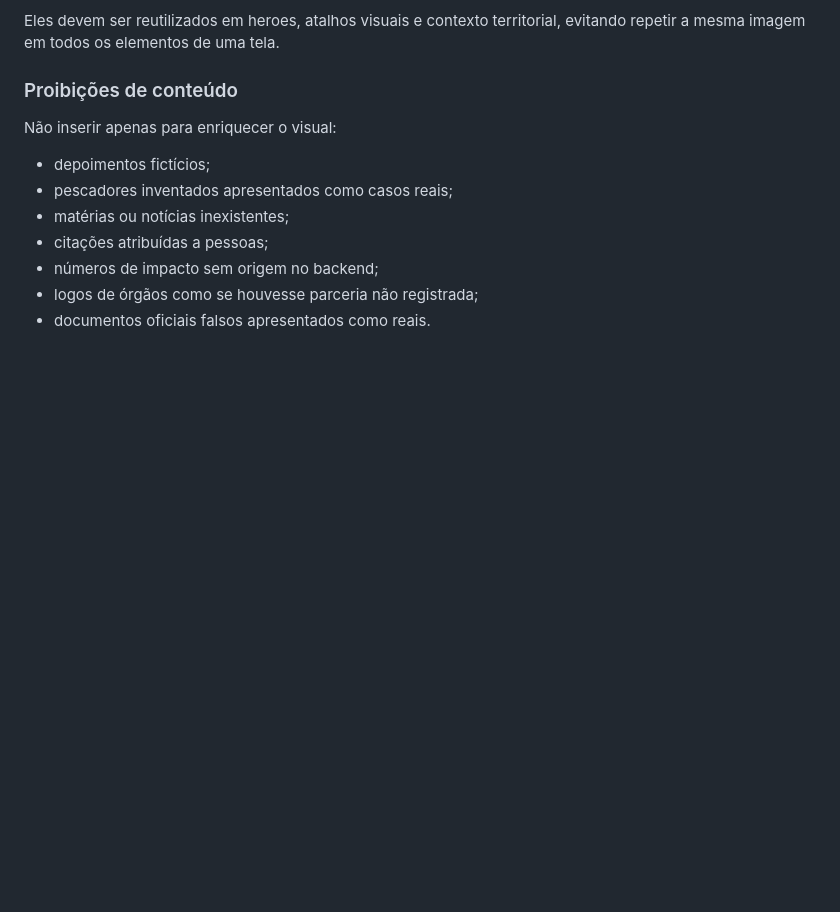
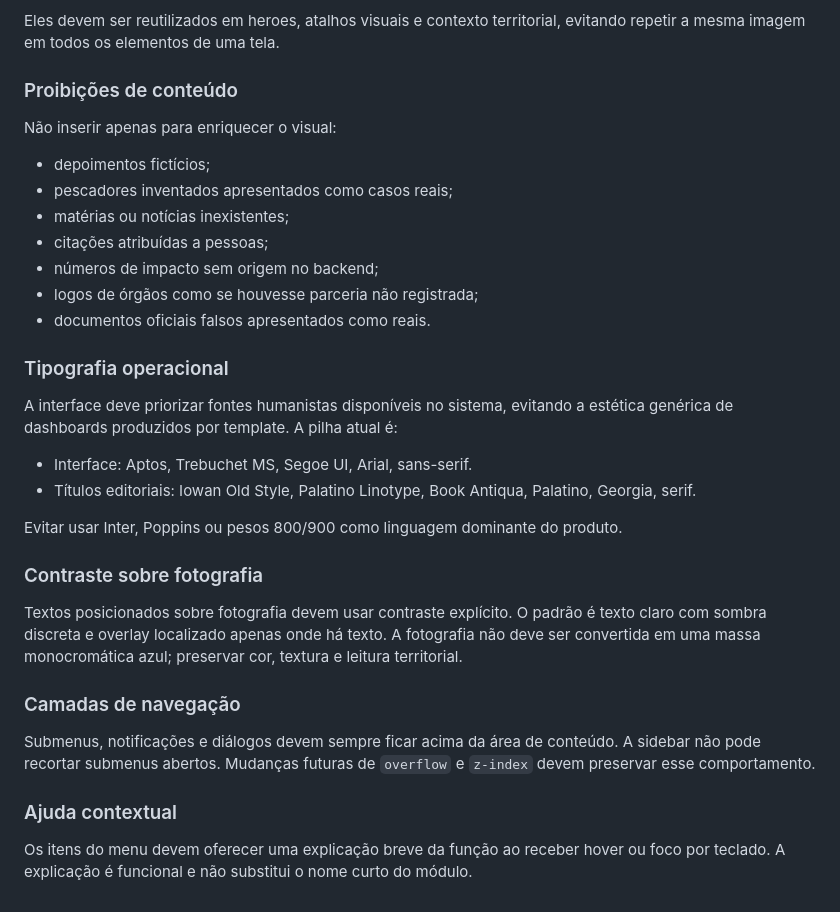
Before and after one commit to yagoblancomd-maker/povo-das-aguas2, a Markdown page: DESIGN_SYSTEM.md, the part around the change. GitHub-like rendering; blank space fills up the shorter version.

Commit message:
docs: fixa tipografia contraste e camadas da navegacao

```diff
--- a/DESIGN_SYSTEM.md
+++ b/DESIGN_SYSTEM.md
@@ -110,3 +110,25 @@ Não inserir apenas para enriquecer o visual:
 - números de impacto sem origem no backend;
 - logos de órgãos como se houvesse parceria não registrada;
 - documentos oficiais falsos apresentados como reais.
+
+
+### Tipografia operacional
+
+A interface deve priorizar fontes humanistas disponíveis no sistema, evitando a estética genérica de dashboards produzidos por template. A pilha atual é:
+
+- Interface: Aptos, Trebuchet MS, Segoe UI, Arial, sans-serif.
+- Títulos editoriais: Iowan Old Style, Palatino Linotype, Book Antiqua, Palatino, Georgia, serif.
+
+Evitar usar Inter, Poppins ou pesos 800/900 como linguagem dominante do produto.
+
+### Contraste sobre fotografia
+
+Textos posicionados sobre fotografia devem usar contraste explícito. O padrão é texto claro com sombra discreta e overlay localizado apenas onde há texto. A fotografia não deve ser convertida em uma massa monocromática azul; preservar cor, textura e leitura territorial.
+
+### Camadas de navegação
+
+Submenus, notificações e diálogos devem sempre ficar acima da área de conteúdo. A sidebar não pode recortar submenus abertos. Mudanças futuras de `overflow` e `z-index` devem preservar esse comportamento.
+
+### Ajuda contextual
+
+Os itens do menu devem oferecer uma explicação breve da função ao receber hover ou foco por teclado. A explicação é funcional e não substitui o nome curto do módulo.
```
